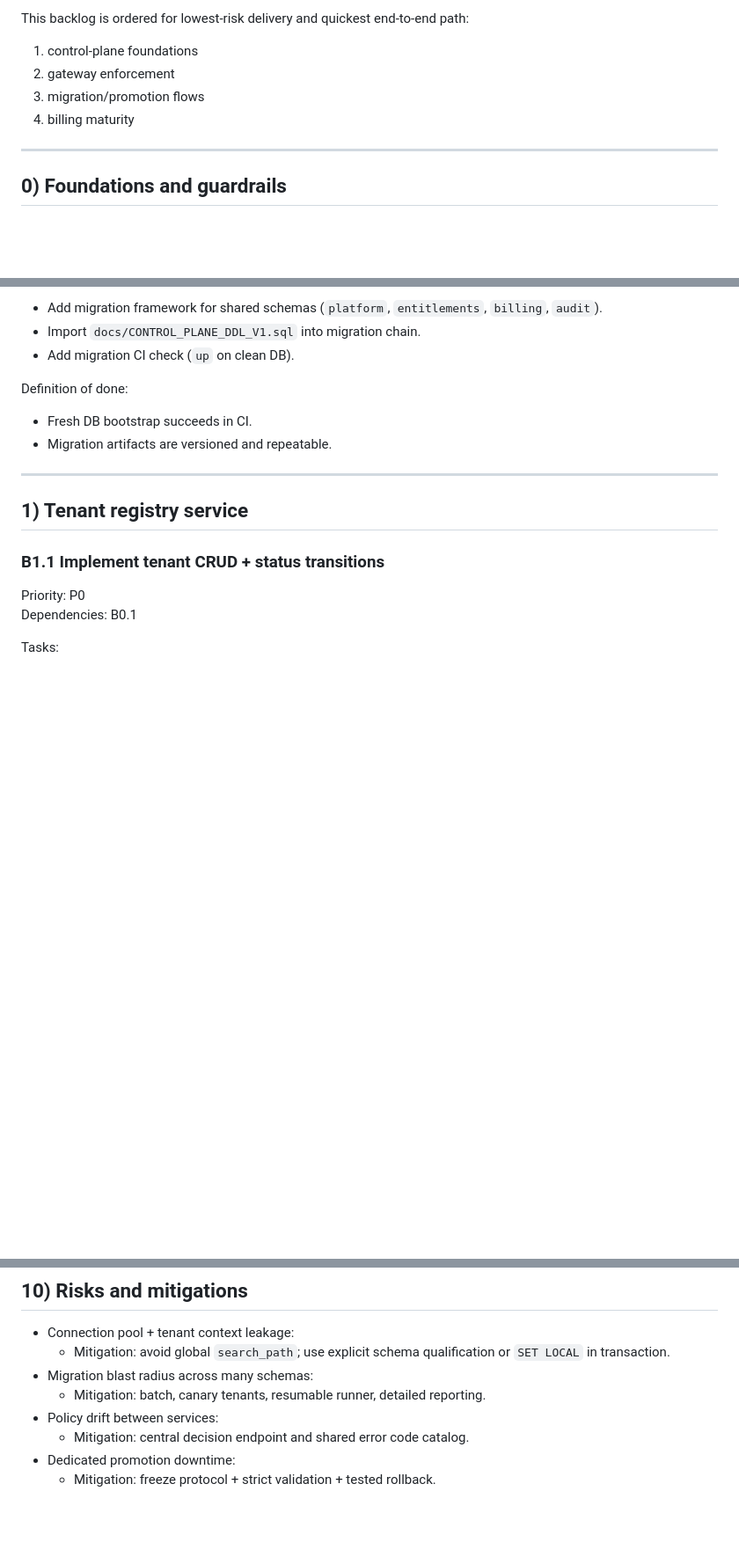
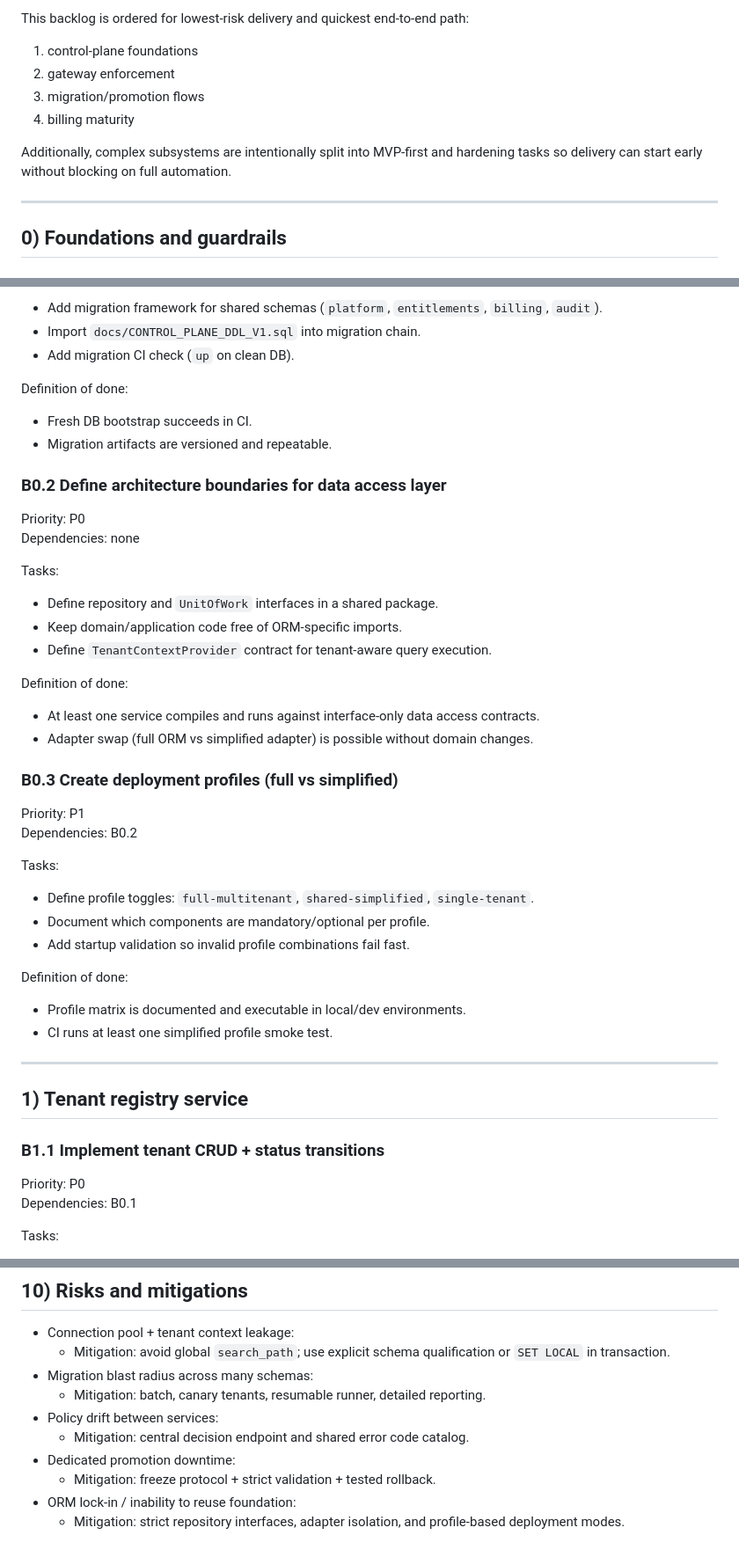
Before and after one commit to hppywrk/chinta, a Markdown page: docs/IMPLEMENTATION_BACKLOG_V1.md, 3 parts joined by grey strips. Shown at 88% size. GitHub-like rendering; blank space fills up the shorter version.

```diff
--- a/docs/IMPLEMENTATION_BACKLOG_V1.md
+++ b/docs/IMPLEMENTATION_BACKLOG_V1.md
@@ -9,6 +9,8 @@ This backlog is ordered for lowest-risk delivery and quickest end-to-end path:
 2) gateway enforcement
 3) migration/promotion flows
 4) billing maturity
+
+Additionally, complex subsystems are intentionally split into MVP-first and hardening tasks so delivery can start early without blocking on full automation.
 
 ---
 
@@ -26,6 +28,32 @@ Tasks:
 Definition of done:
 - Fresh DB bootstrap succeeds in CI.
 - Migration artifacts are versioned and repeatable.
+
+### B0.2 Define architecture boundaries for data access layer
+Priority: P0
+Dependencies: none
+
+Tasks:
+- Define repository and `UnitOfWork` interfaces in a shared package.
+- Keep domain/application code free of ORM-specific imports.
+- Define `TenantContextProvider` contract for tenant-aware query execution.
+
+Definition of done:
+- At least one service compiles and runs against interface-only data access contracts.
+- Adapter swap (full ORM vs simplified adapter) is possible without domain changes.
+
+### B0.3 Create deployment profiles (full vs simplified)
+Priority: P1
+Dependencies: B0.2
+
+Tasks:
+- Define profile toggles: `full-multitenant`, `shared-simplified`, `single-tenant`.
+- Document which components are mandatory/optional per profile.
+- Add startup validation so invalid profile combinations fail fast.
+
+Definition of done:
+- Profile matrix is documented and executable in local/dev environments.
+- CI runs at least one simplified profile smoke test.
 
 ---
 
@@ -274,3 +328,5 @@ Outcome:
   - Mitigation: central decision endpoint and shared error code catalog.
 - Dedicated promotion downtime:
   - Mitigation: freeze protocol + strict validation + tested rollback.
+- ORM lock-in / inability to reuse foundation:
+  - Mitigation: strict repository interfaces, adapter isolation, and profile-based deployment modes.
```
Also changed, not shown: other parts of docs/IMPLEMENTATION_BACKLOG_V1.md (+26 -0 lines), PLATFORM_PLAN.md (+63 -1 lines).
